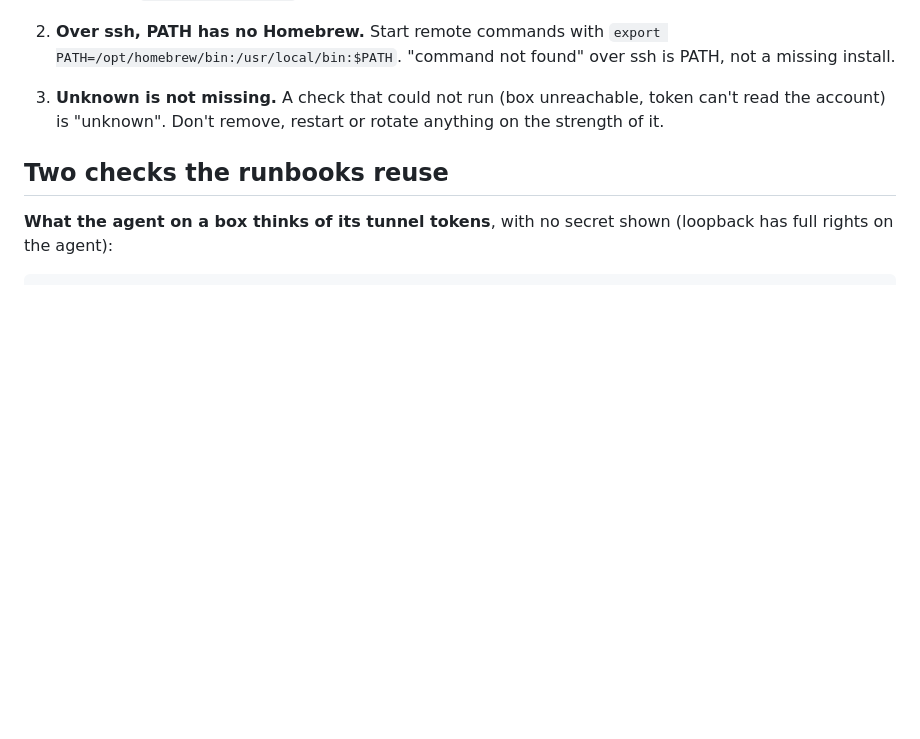
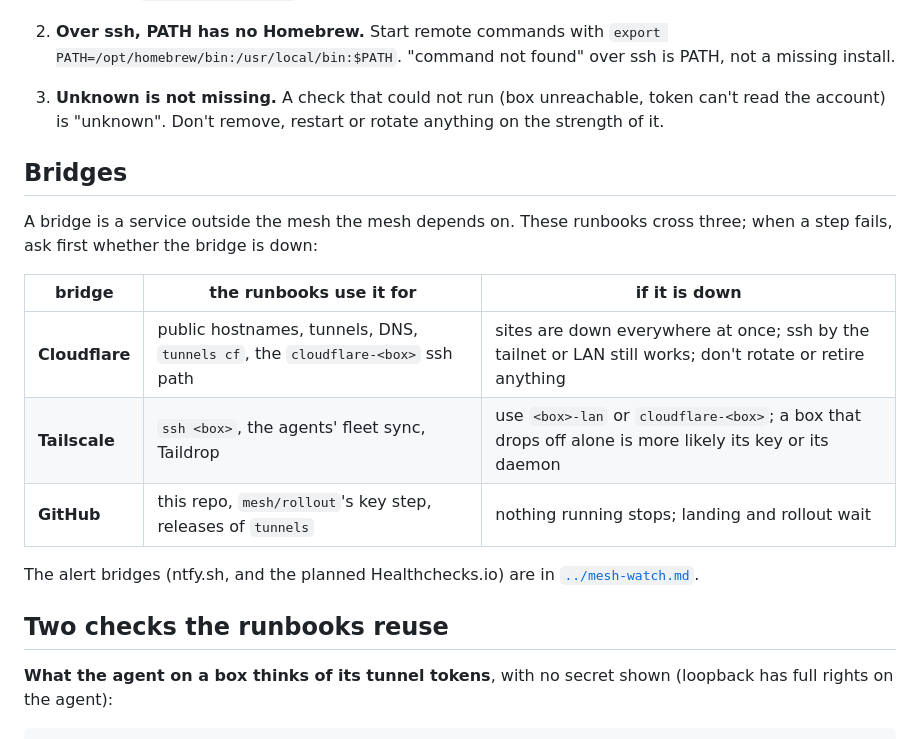
Before and after one commit to Dorky-Robot/tunnels, a Markdown page: docs/runbooks/README.md, the part around the change. GitHub-like rendering; blank space fills up the shorter version.

```diff
--- a/docs/runbooks/README.md
+++ b/docs/runbooks/README.md
@@ -35,6 +35,20 @@ plan behind them is [`../agent-operations.md`](../agent-operations.md),
    token can't read the account) is "unknown". Don't remove, restart or
    rotate anything on the strength of it.
 
+## Bridges
+
+A bridge is a service outside the mesh the mesh depends on. These runbooks
+cross three; when a step fails, ask first whether the bridge is down:
+
+| bridge | the runbooks use it for | if it is down |
+|---|---|---|
+| **Cloudflare** | public hostnames, tunnels, DNS, `tunnels cf`, the `cloudflare-<box>` ssh path | sites are down everywhere at once; ssh by the tailnet or LAN still works; don't rotate or retire anything |
+| **Tailscale** | `ssh <box>`, the agents' fleet sync, Taildrop | use `<box>-lan` or `cloudflare-<box>`; a box that drops off alone is more likely its key or its daemon |
+| **GitHub** | this repo, `mesh/rollout`'s key step, releases of `tunnels` | nothing running stops; landing and rollout wait |
+
+The alert bridges (ntfy.sh, and the planned Healthchecks.io) are in
+[`../mesh-watch.md`](../mesh-watch.md#bridges).
+
 ## Two checks the runbooks reuse
 
 **What the agent on a box thinks of its tunnel tokens**, with no secret shown
```
Also changed, not shown: docs/mesh-watch.md (+15 -0 lines).
